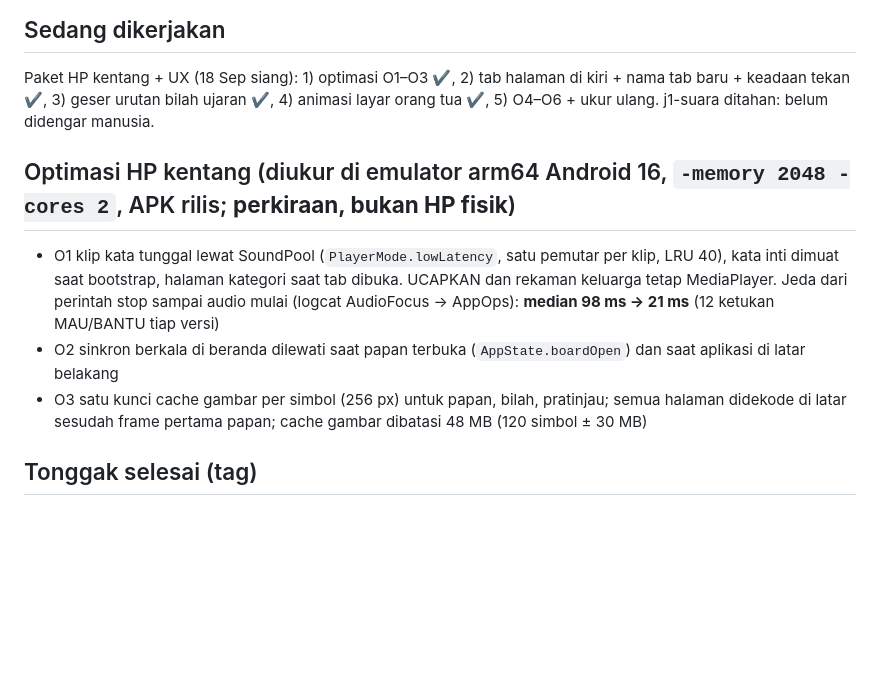
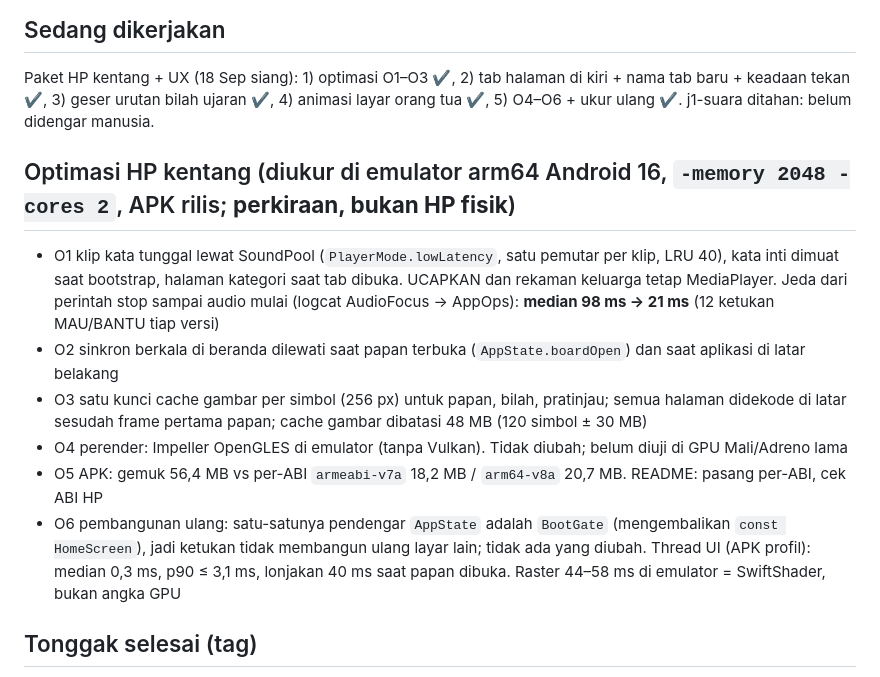
Before and after one commit to MikaelAdikara/Nyambung, a Markdown page: status/jalur-1.md, the part around the change. GitHub-like rendering; blank space fills up the shorter version.

```diff
--- a/status/jalur-1.md
+++ b/status/jalur-1.md
@@ -5,7 +5,7 @@ Diperbarui: 12:00
 
 ## Sedang dikerjakan
 Paket HP kentang + UX (18 Sep siang): 1) optimasi O1–O3 ✔, 2) tab halaman di kiri + nama tab baru + keadaan tekan ✔,
-3) geser urutan bilah ujaran ✔, 4) animasi layar orang tua ✔, 5) O4–O6 + ukur ulang. j1-suara ditahan: belum didengar manusia.
+3) geser urutan bilah ujaran ✔, 4) animasi layar orang tua ✔, 5) O4–O6 + ukur ulang ✔. j1-suara ditahan: belum didengar manusia.
 
 ## Optimasi HP kentang (diukur di emulator arm64 Android 16, `-memory 2048 -cores 2`, APK rilis; **perkiraan, bukan HP fisik**)
 - O1 klip kata tunggal lewat SoundPool (`PlayerMode.lowLatency`, satu pemutar per klip, LRU 40), kata inti dimuat saat
@@ -14,6 +14,11 @@ Paket HP kentang + UX (18 Sep siang): 1) optimasi O1–O3 ✔, 2) tab halaman di
 - O2 sinkron berkala di beranda dilewati saat papan terbuka (`AppState.boardOpen`) dan saat aplikasi di latar belakang
 - O3 satu kunci cache gambar per simbol (256 px) untuk papan, bilah, pratinjau; semua halaman didekode di latar sesudah
   frame pertama papan; cache gambar dibatasi 48 MB (120 simbol ± 30 MB)
+- O4 perender: Impeller OpenGLES di emulator (tanpa Vulkan). Tidak diubah; belum diuji di GPU Mali/Adreno lama
+- O5 APK: gemuk 56,4 MB vs per-ABI `armeabi-v7a` 18,2 MB / `arm64-v8a` 20,7 MB. README: pasang per-ABI, cek ABI HP
+- O6 pembangunan ulang: satu-satunya pendengar `AppState` adalah `BootGate` (mengembalikan `const HomeScreen`), jadi
+  ketukan tidak membangun ulang layar lain; tidak ada yang diubah. Thread UI (APK profil): median 0,3 ms, p90 ≤ 3,1 ms,
+  lonjakan 40 ms saat papan dibuka. Raster 44–58 ms di emulator = SwiftShader, bukan angka GPU
 
 ## Tonggak selesai (tag)
 - j1-kerangka: app terbuka, AppScope di atas MaterialApp, AppState + DAO nyata, DB terbuka, 120 kata termuat
```
Also changed, not shown: README.md (+19 -1 lines).
